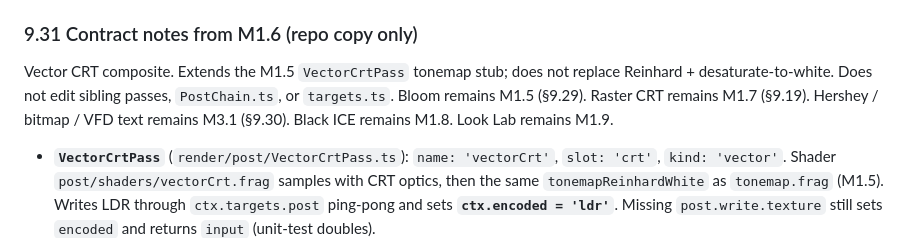
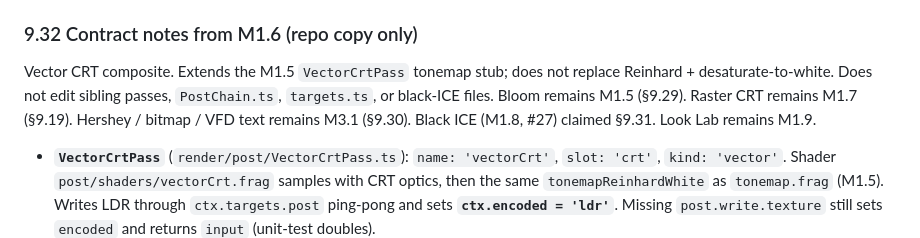
Before and after one commit to yashinovsky/nonspace, a Markdown page: docs/plan.md, the part around the change. Drawn GitHub-style.

```diff
--- a/docs/plan.md
+++ b/docs/plan.md
@@ -1297,9 +1297,9 @@ Text rendering. Does not edit `render/lines/*` (consumes `BeamBatch` / `LineSet`
 - **Conversion**: `scripts/convert-fonts.mjs` (JHF + 8×8 ROM → public assets). Attribution in `docs/CREDITS.md`.
 - **Dev route**: `?lab=text` (`&scene=all|hershey|bitmap|vfd`). Lazy-imported from `main.ts` so the default-boot graph never fetches Hershey / Px437 / VFD. `window.__nonspaceText` and `window.__nonspace.{renderer,textLab}`. Screenshot: `docs/screenshots/m3-1-text.png`.
 
-### 9.31 Contract notes from M1.6 (repo copy only)
-
-Vector CRT composite. Extends the M1.5 `VectorCrtPass` tonemap stub; does not replace Reinhard + desaturate-to-white. Does not edit sibling passes, `PostChain.ts`, or `targets.ts`. Bloom remains M1.5 (§9.29). Raster CRT remains M1.7 (§9.19). Hershey / bitmap / VFD text remains M3.1 (§9.30). Black ICE remains M1.8. Look Lab remains M1.9.
+### 9.32 Contract notes from M1.6 (repo copy only)
+
+Vector CRT composite. Extends the M1.5 `VectorCrtPass` tonemap stub; does not replace Reinhard + desaturate-to-white. Does not edit sibling passes, `PostChain.ts`, `targets.ts`, or black-ICE files. Bloom remains M1.5 (§9.29). Raster CRT remains M1.7 (§9.19). Hershey / bitmap / VFD text remains M3.1 (§9.30). Black ICE (M1.8, #27) claimed §9.31. Look Lab remains M1.9.
 
 - **`VectorCrtPass`** (`render/post/VectorCrtPass.ts`): `name: 'vectorCrt'`, `slot: 'crt'`, `kind: 'vector'`. Shader `post/shaders/vectorCrt.frag` samples with CRT optics, then the same `tonemapReinhardWhite` as `tonemap.frag` (M1.5). Writes LDR through `ctx.targets.post` ping-pong and sets **`ctx.encoded = 'ldr'`**. Missing `post.write.texture` still sets `encoded` and returns `input` (unit-test doubles).
 - **Effects** (plan §8.5), each with an `params.enable*` toggle and a magnitude: mild barrel `k ≈ 0.015`; sub-pixel beam jitter ≤ 0.25 px (low-frequency whole-image deflection, not per-pixel hash); flicker ≤ 3% amplitude × `ctx.vectorLoad`, **forced to 0 when `ctx.reduceFlashing`**; vignette; glass sheen + sparse dust; phosphor grain. Glass / grain / vignette / flicker are **multiplicative** so empty regions measure RGB (0,0,0). Out-of-tube barrel UVs write black (no clamp-to-edge lift). No raster black lift, no scanlines, no aperture grille.
```
Also changed, not shown: README.md (+3 -3 lines).
